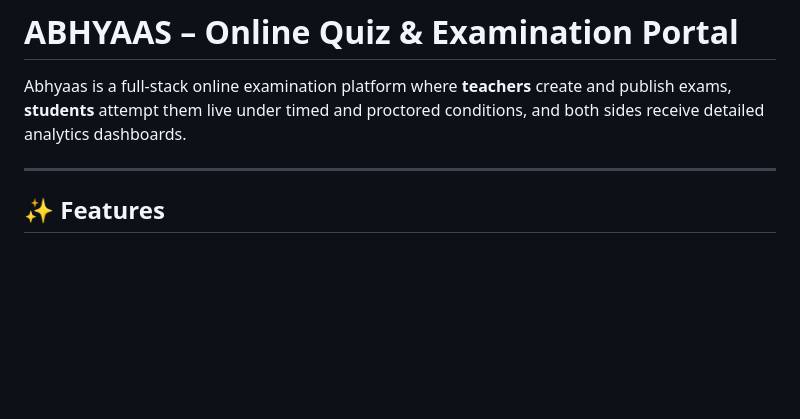
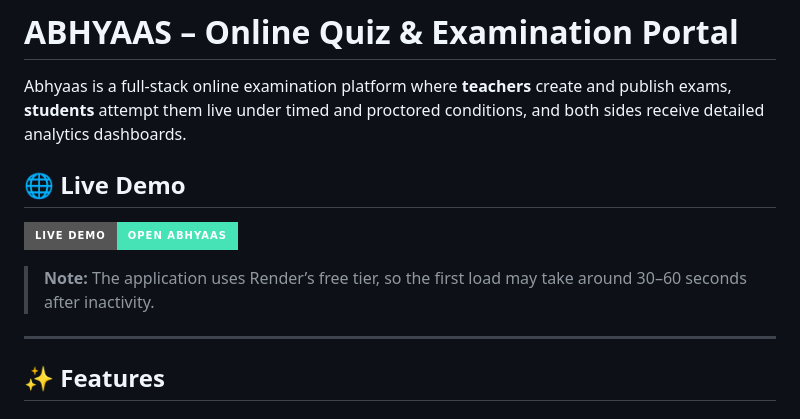
Before and after one commit to oomnii/ABHYAAS-OnlineExam-Portal, a Markdown page: README.md, the part around the change. Rendered like a GitHub page; badges without logos; blank space fills up the shorter version.

Commit message:
Add live demo section to README
Added a section for live demo with a link and note about loading time.

```diff
--- a/README.md
+++ b/README.md
@@ -1,6 +1,12 @@
 # ABHYAAS – Online Quiz & Examination Portal
 
 Abhyaas is a full-stack online examination platform where **teachers** create and publish exams, **students** attempt them live under timed and proctored conditions, and both sides receive detailed analytics dashboards.
+
+## 🌐 Live Demo
+
+[![Open Live Demo](https://img.shields.io/badge/Live_Demo-Open_ABHYAAS-46E3B7?style=for-the-badge&logo=render&logoColor=white)](https://abhyaas-online-exam-portal.onrender.com)
+
+> **Note:** The application uses Render’s free tier, so the first load may take around 30–60 seconds after inactivity.
 
 ---
 
```
